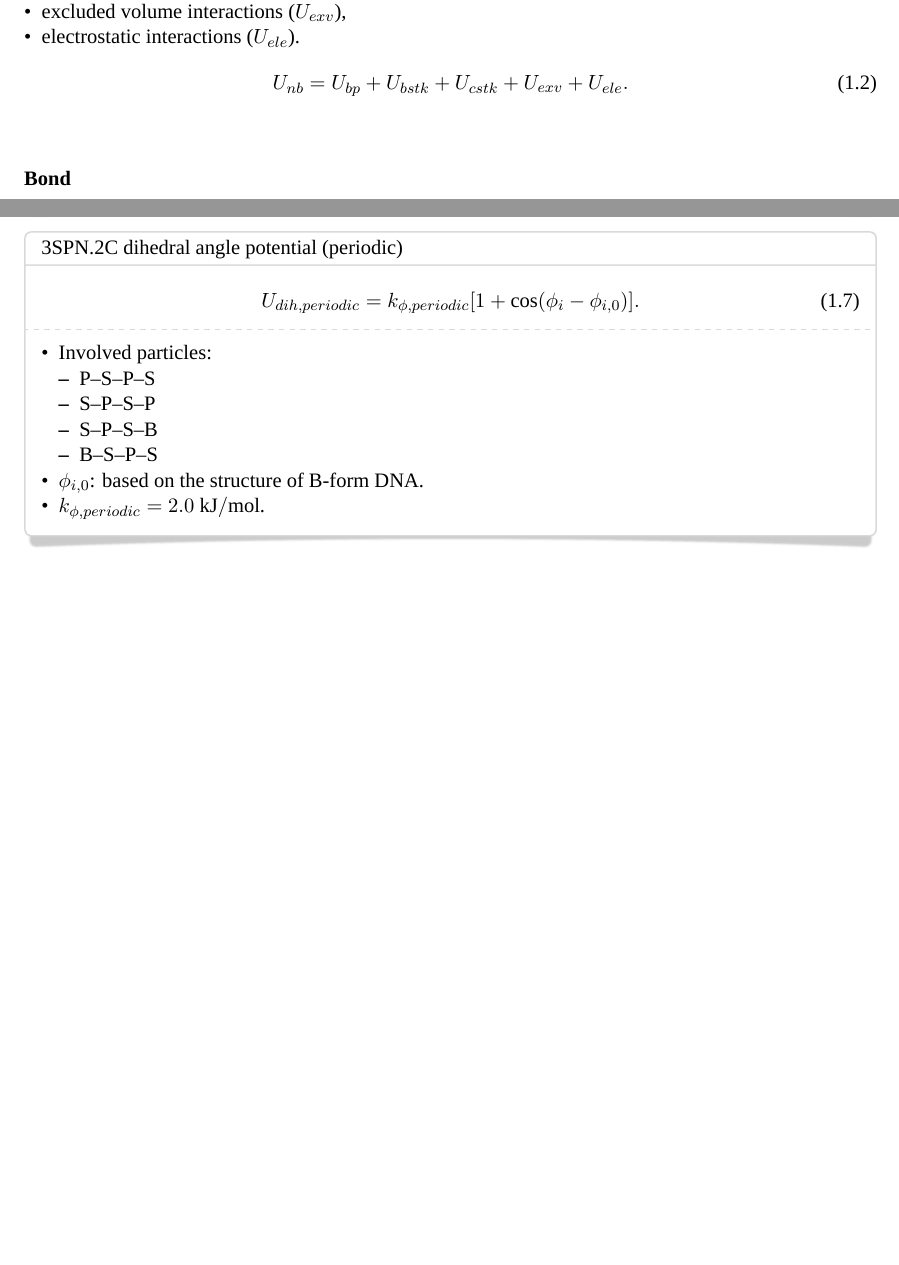
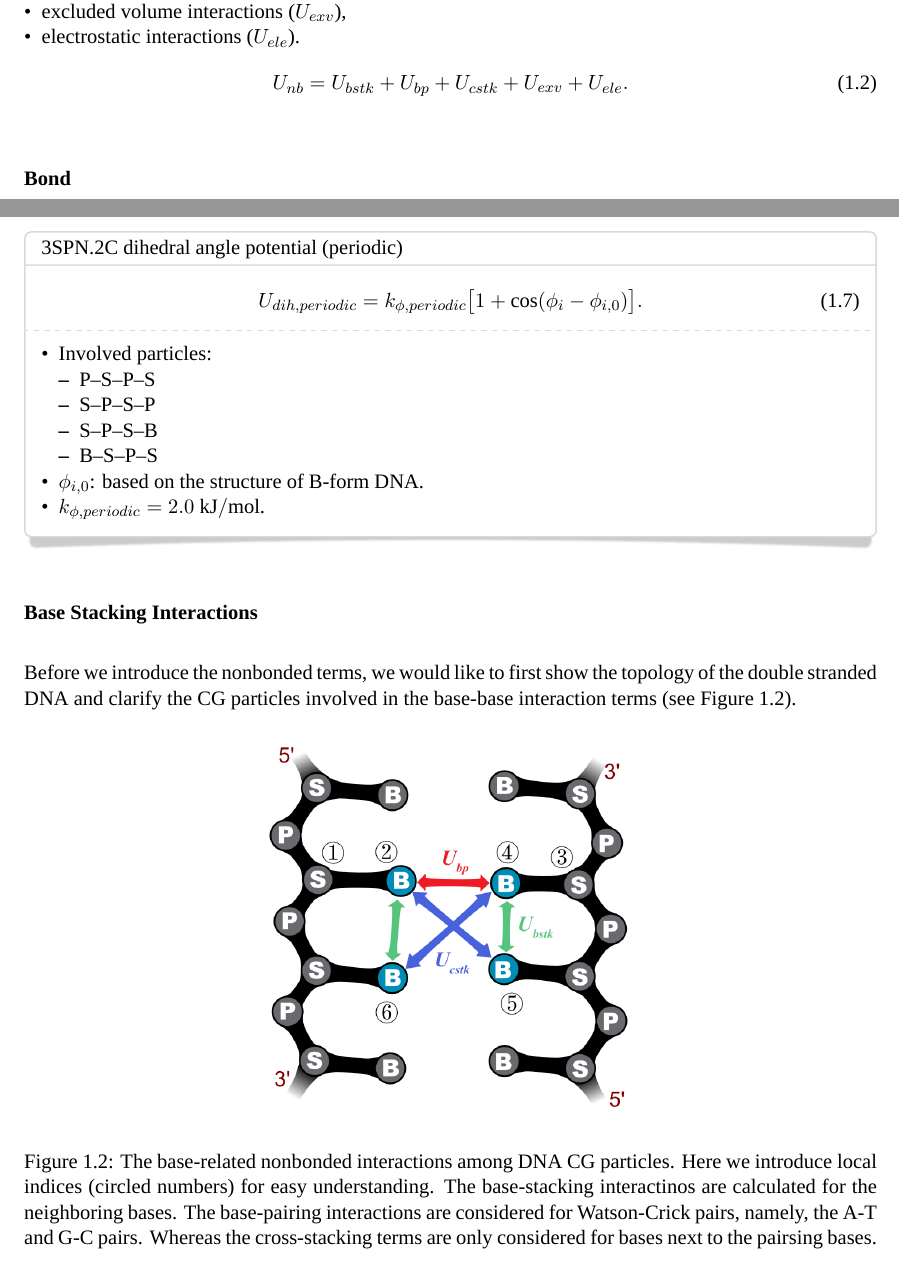
Before and after one commit to noinil/genesis_cg_document, a LaTeX book (genesis-cg-doc.tex, which reads tex/3spn2c.tex): two parts of pages 2 and 4 of 4, joined at a grey line, cut so that both start at the same text, the shorter picture padded with empty space. Compiled offline with XeLaTeX; a missing font is replaced by an installed copy or a similar font.

Commit message:
add one figure for 3spn2c nonbonded interactions.

```diff
--- a/tex/3spn2c.tex
+++ b/tex/3spn2c.tex
@@ -82,7 +82,7 @@ The nonbonded potentials include these terms:
 \end{itemize}
 \begin{equation}
   \label{eq:dna_3spn2c_nonlocal}
-  U_{nb} = U_{bp} + U_{bstk} + U_{cstk} + U_{exv} + U_{ele}.
+  U_{nb} = U_{bstk} + U_{bp} + U_{cstk} + U_{exv} + U_{ele}.
 \end{equation}
 
 
@@ -191,7 +191,7 @@ The dihedral angle potential in the 3SPN.2C model contains two parts:
 \begin{smallpage}{3SPN.2C dihedral angle potential (periodic)}<white>
   \begin{equation}
     \label{eq:dna_3spn2c_local_dihedral_periodic}
-    U_{dih, periodic} = k_{\phi, periodic} [1+\cos(\phi_i - \phi_{ i,0 })].
+    U_{dih, periodic} = k_{\phi, periodic} \big[ 1+\cos(\phi_i - \phi_{ i,0 }) \big].
   \end{equation}
   \tcblower
   \begin{itemize}
@@ -206,3 +206,23 @@ The dihedral angle potential in the 3SPN.2C model contains two parts:
   \item $k_{\phi, periodic} = 2.0\ \mathrm{kJ/mol}$.
   \end{itemize}
 \end{smallpage}
+
+
+\subsubsection{Base Stacking Interactions}
+\label{sec:dna_3spn2c_potential_bstk}
+
+Before we introduce the nonbonded terms, we would like to first show the
+topology of the double stranded DNA and clarify the CG particles involved in the
+base-base interaction terms (see Figure~\ref{fig:DNA_3spn2c_nonbonded_all}).
+
+\begin{figure}[ht]
+  \centering
+  \includegraphics[width=0.45\textwidth]{figures/DNA_3spn2c_nonbonded_all.png}
+  \caption{The base-related nonbonded interactions among DNA CG particles.  Here
+  we introduce local indices (circled numbers) for easy understanding.  The
+  base-stacking interactinos are calculated for the neighboring bases.  The
+  base-pairing interactions are considered for Watson-Crick pairs, namely, the A-T
+  and G-C pairs.   Whereas the cross-stacking terms are only considered for
+  bases next to the pairsing bases.}
+  \label{fig:DNA_3spn2c_nonbonded_all}
+\end{figure}
```
Also changed, not shown: figures/DNA_3spn2c_nonbonded_all.png (added), tex/3spn2c.tex (2 more changed lines), 1 other file.
